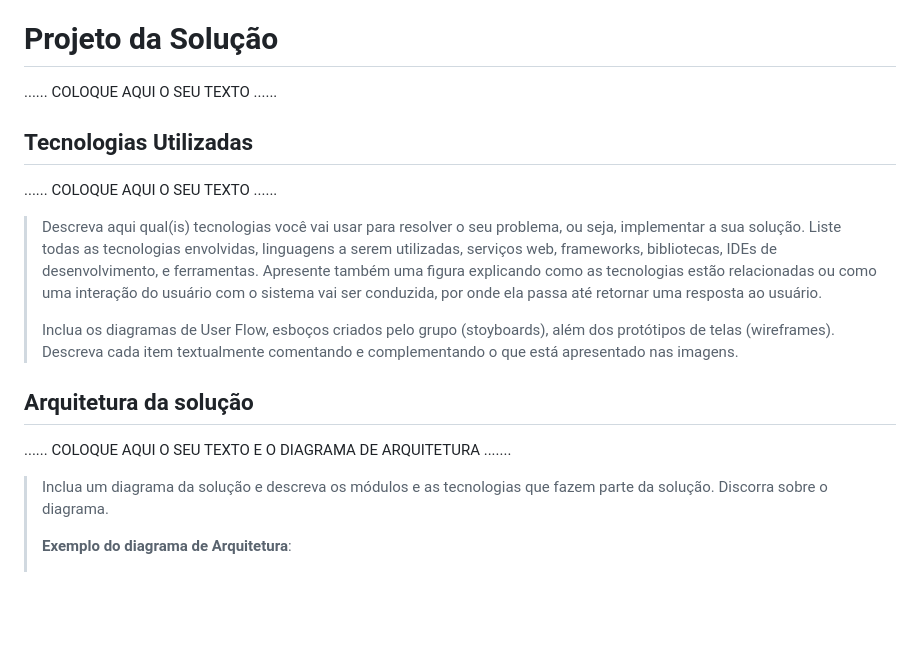
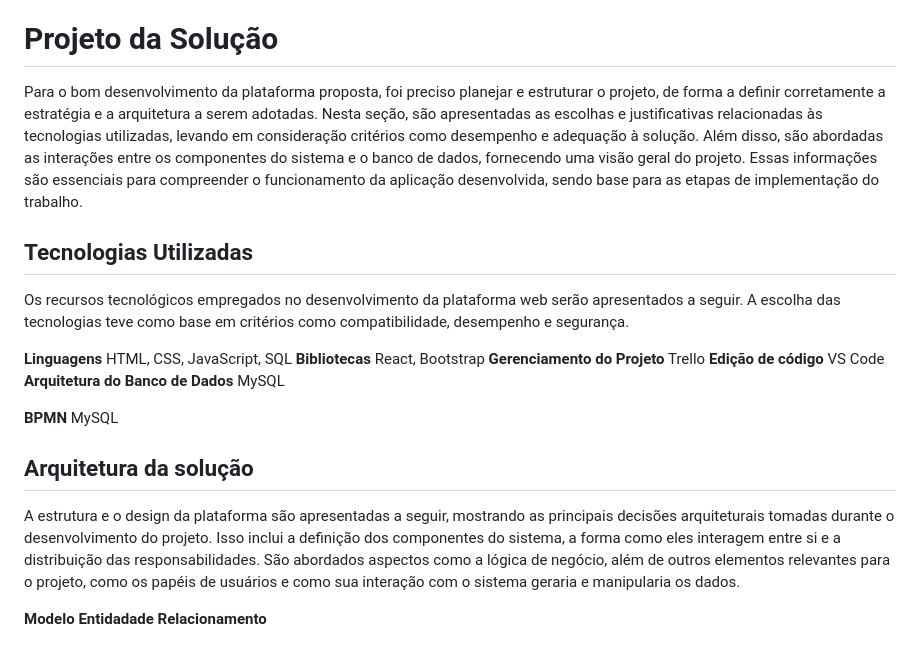
Before and after one commit to PSG-TIAPN-2022-1/psg-tiapn-2023-1-ta-faltando-sabor, a Markdown page: docs/relatorio/Relatorio Tecnico - TEMPLATE.md, the part around one of its changes. GitHub-like rendering; blank space fills up the shorter version.

Commit message:
Update Relatorio Tecnico - TEMPLATE.md
Atualizando últimas alterações

```diff
--- a/docs/relatorio/Relatorio Tecnico - TEMPLATE.md
+++ b/docs/relatorio/Relatorio Tecnico - TEMPLATE.md
@@ -296,32 +296,31 @@ A tela de perfil será composta com a foto do usuário, o seu nome, idade e e-ma
 
 # Projeto da Solução
 
-......  COLOQUE AQUI O SEU TEXTO ......
+Para o bom desenvolvimento da plataforma proposta, foi preciso planejar e estruturar o projeto, de forma a definir corretamente a estratégia e a arquitetura a serem adotadas. Nesta seção, são apresentadas as escolhas e justificativas relacionadas às tecnologias utilizadas, levando em consideração critérios como desempenho e adequação à solução. Além disso, são abordadas as interações entre os componentes do sistema e o banco de dados, fornecendo uma visão geral do projeto. Essas informações são essenciais para compreender o funcionamento da aplicação desenvolvida, sendo base para as etapas de implementação do trabalho.
 
 ## Tecnologias Utilizadas
 
-......  COLOQUE AQUI O SEU TEXTO ......
+Os recursos tecnológicos empregados no desenvolvimento da plataforma web serão apresentados a seguir. A escolha das tecnologias teve como base em critérios como compatibilidade, desempenho e segurança.
 
-> Descreva aqui qual(is) tecnologias você vai usar para resolver o seu
-> problema, ou seja, implementar a sua solução. Liste todas as
-> tecnologias envolvidas, linguagens a serem utilizadas, serviços web,
-> frameworks, bibliotecas, IDEs de desenvolvimento, e ferramentas.
-> Apresente também uma figura explicando como as tecnologias estão
-> relacionadas ou como uma interação do usuário com o sistema vai ser
-> conduzida, por onde ela passa até retornar uma resposta ao usuário.
->
-> Inclua os diagramas de User Flow, esboços criados pelo grupo
-> (stoyboards), além dos protótipos de telas (wireframes). Descreva cada
-> item textualmente comentando e complementando o que está apresentado
-> nas imagens.
+**Linguagens**
+HTML, CSS, JavaScript, SQL
+**Bibliotecas**
+React, Bootstrap
+**Gerenciamento do Projeto**
+Trello
+**Edição de código**
+VS Code
+**Arquitetura do Banco de Dados**
+MySQL
+
+**BPMN**
+MySQL
 
 ## Arquitetura da solução
 
-......  COLOQUE AQUI O SEU TEXTO E O DIAGRAMA DE ARQUITETURA .......
+A estrutura e o design da plataforma são apresentadas a seguir, mostrando as principais decisões arquiteturais tomadas durante o desenvolvimento do projeto. Isso inclui a definição dos componentes do sistema, a forma como eles interagem entre si e a distribuição das responsabilidades. São abordados aspectos como a lógica de negócio, além de outros elementos relevantes para o projeto, como os papéis de usuários e como sua interação com o sistema geraria e manipularia os dados.
 
-> Inclua um diagrama da solução e descreva os módulos e as tecnologias
-> que fazem parte da solução. Discorra sobre o diagrama.
->
-> **Exemplo do diagrama de Arquitetura**:
->
+
+**Modelo Entidadade Relacionamento**
+
 > ![Exemplo de Arquitetura](images/arquitetura-exemplo.png)
```
Also changed, not shown: other parts of docs/relatorio/Relatorio Tecnico - TEMPLATE.md (+10 -0 lines).
